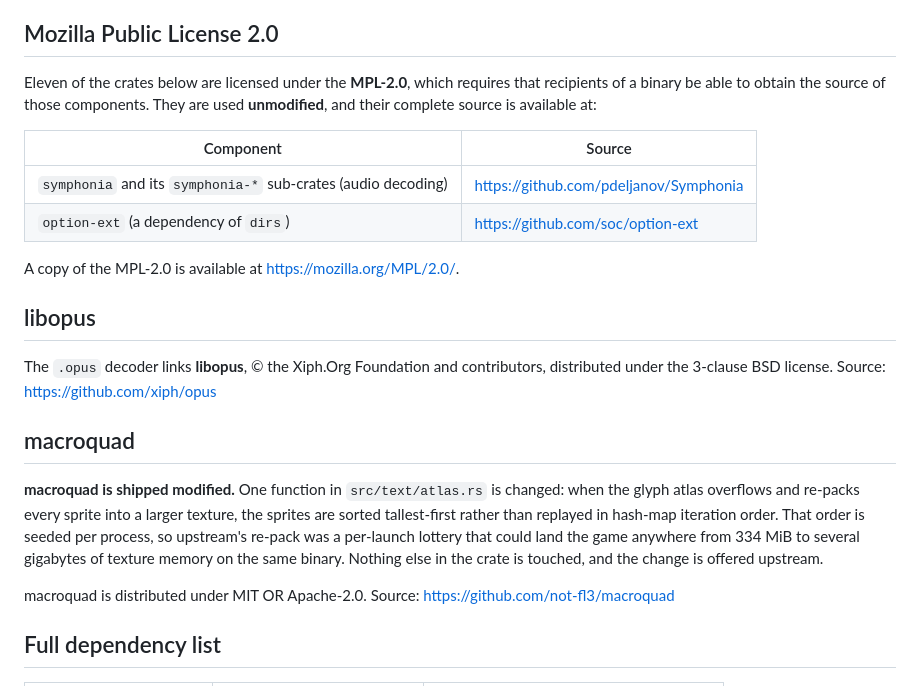
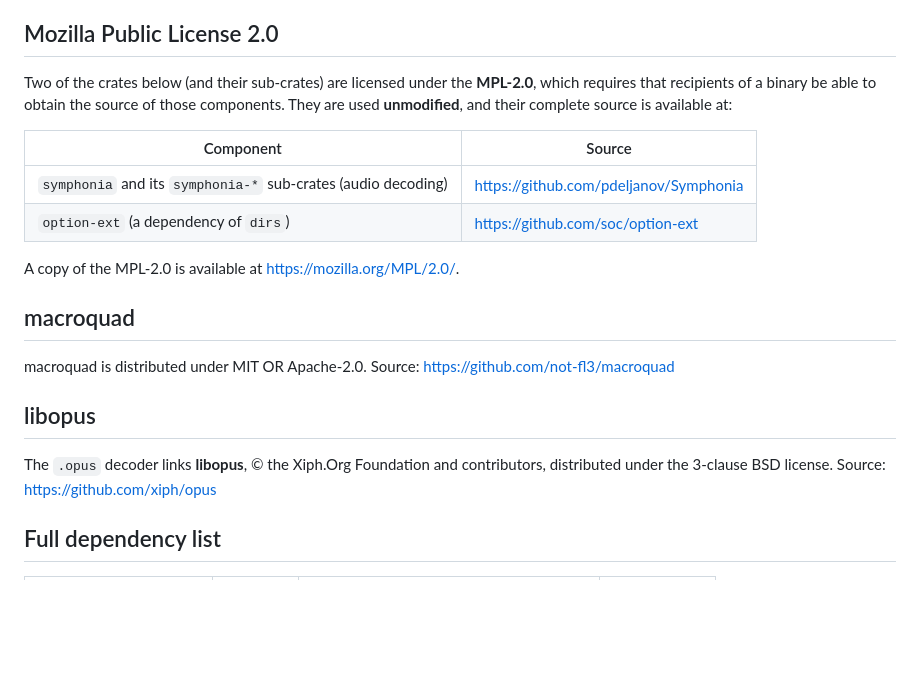
Before and after one commit to elicoggins/keyboardwarrior, a Markdown page: THIRD-PARTY-NOTICES.md, the part around one of its changes. Rendered like a GitHub page; blank space fills up the shorter version.

Commit message:
third party license updates

```diff
--- a/THIRD-PARTY-NOTICES.md
+++ b/THIRD-PARTY-NOTICES.md
@@ -6,7 +6,7 @@ distributed under. Copyright remains with the respective authors.
 
 ## Mozilla Public License 2.0
 
-Eleven of the crates below are licensed under the **MPL-2.0**, which requires
+Two of the crates below (and their sub-crates) are licensed under the **MPL-2.0**, which requires
 that recipients of a binary be able to obtain the source of those components.
 They are used **unmodified**, and their complete source is available at:
 
@@ -17,24 +17,16 @@ They are used **unmodified**, and their complete source is available at:
 
 A copy of the MPL-2.0 is available at https://mozilla.org/MPL/2.0/.
 
+## macroquad
+
+macroquad is distributed under MIT OR Apache-2.0. Source:
+https://github.com/not-fl3/macroquad
+
 ## libopus
 
 The `.opus` decoder links **libopus**, © the Xiph.Org Foundation and
 contributors, distributed under the 3-clause BSD license. Source:
 https://github.com/xiph/opus
 
-## macroquad
-
-**macroquad is shipped modified.** One function in `src/text/atlas.rs` is
-changed: when the glyph atlas overflows and re-packs every sprite into a larger
-texture, the sprites are sorted tallest-first rather than replayed in hash-map
-iteration order. That order is seeded per process, so upstream's re-pack was a
-per-launch lottery that could land the game anywhere from 334 MiB to several
-gigabytes of texture memory on the same binary. Nothing else in the crate is
-touched, and the change is offered upstream.
-
-macroquad is distributed under MIT OR Apache-2.0. Source:
-https://github.com/not-fl3/macroquad
-
 ## Full dependency list
 
```
Also changed, not shown: other parts of THIRD-PARTY-NOTICES.md (+128 -123 lines).
